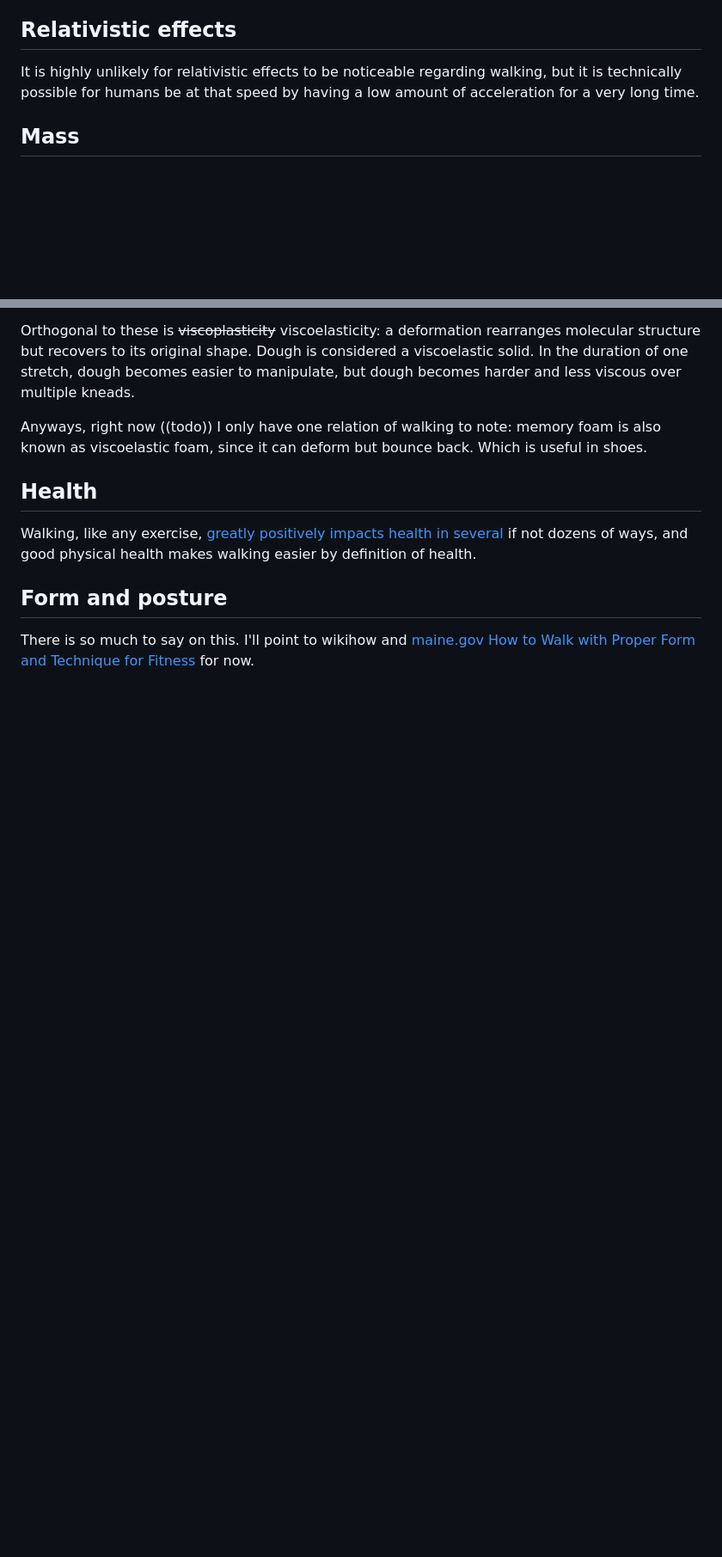
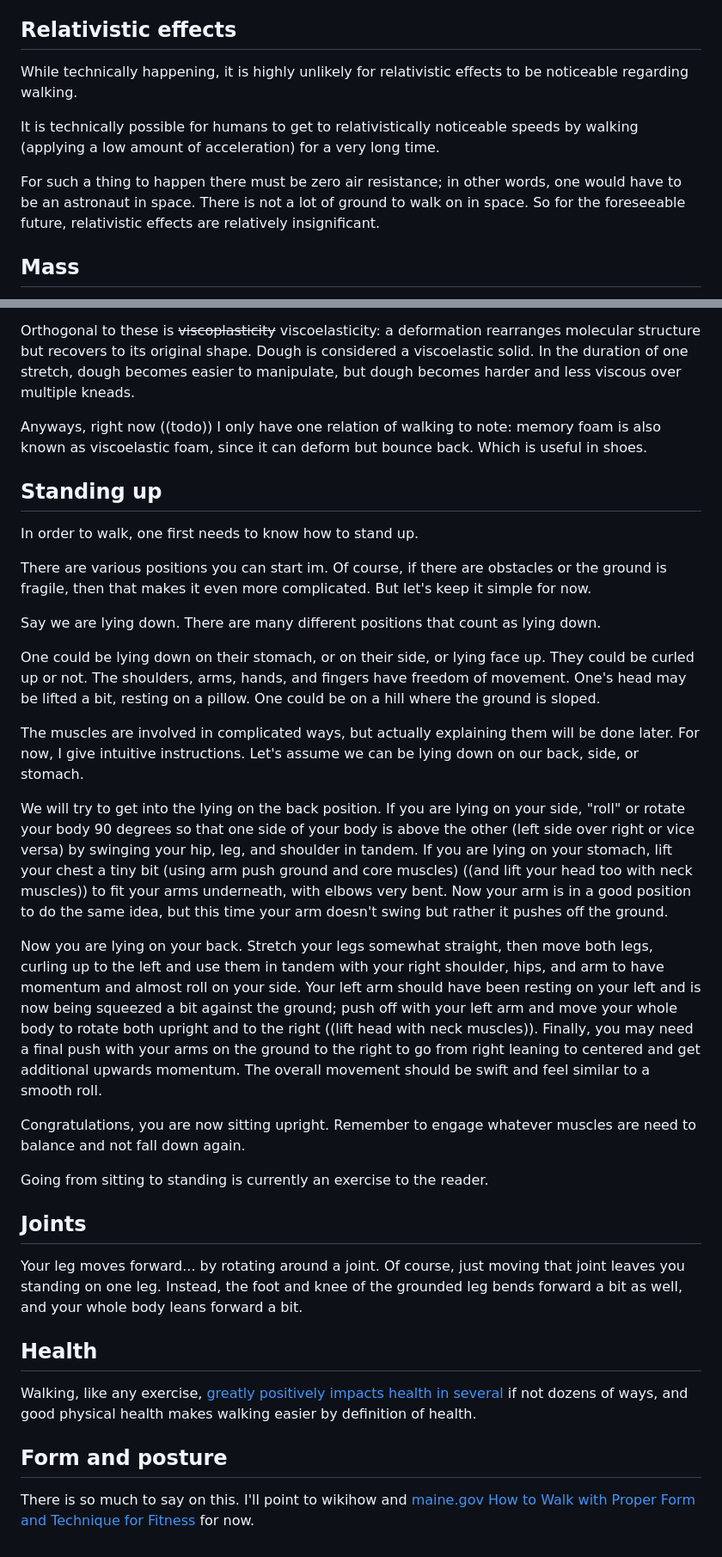
Before and after one commit to icecream17/Stuff, a Markdown page: writing/walk.md, 2 parts joined by grey strips. Shown at 86% size. Rendered like a GitHub page; blank space fills up the shorter version.

Commit message:
Standing up and mechanics

```diff
--- a/writing/walk.md
+++ b/writing/walk.md
@@ -48,8 +48,12 @@ is much easier to withstand) between 4 and 6g, while roller coasters typical do
 
 ## Relativistic effects
 
-It is highly unlikely for relativistic effects to be noticeable regarding walking, but it is technically possible for humans
-be at that speed by having a low amount of acceleration for a very long time.
+While technically happening, it is highly unlikely for relativistic effects to be noticeable regarding walking.
+
+It is technically possible for humans
+to get to relativistically noticeable speeds by walking (applying a low amount of acceleration) for a very long time.
+
+For such a thing to happen there must be zero air resistance; in other words, one would have to be an astronaut in space. There is not a lot of ground to walk on in space. So for the foreseeable future, relativistic effects are relatively insignificant.
 
 ## Mass
 
@@ -243,6 +247,31 @@ but dough becomes harder and less viscous over multiple kneads.
 Anyways, right now ((todo)) I only have one relation of walking to note: memory foam is also known as viscoelastic foam,
 since it can deform but bounce back. Which is useful in shoes.
 
+## Standing up
+
+In order to walk, one first needs to know how to stand up.
+
+There are various positions you can start im.
+Of course, if there are obstacles or the ground is fragile, then that makes it even more complicated. But let's keep it simple for now.
+
+Say we are lying down. There are many different positions that count as lying down.
+
+One could be lying down on their stomach, or on their side, or lying face up. They could be curled up or not. The shoulders, arms, hands, and fingers have freedom of movement. One's head may be lifted a bit, resting on a pillow. One could be on a hill where the ground is sloped.
+
+The muscles are involved in complicated ways, but actually explaining them will be done later. For now, I give intuitive instructions. Let's assume we can be lying down on our back, side, or stomach.
+
+We will try to get into the lying on the back position. If you are lying on your side, "roll" or rotate your body 90 degrees so that one side of your body is above the other (left side over right or vice versa) by swinging your hip, leg, and shoulder in tandem. If you are lying on your stomach,  lift your chest a tiny bit (using arm push ground and core muscles) ((and lift your head too with neck muscles)) to fit your arms underneath, with elbows very bent. Now your arm is in a good position to do the same idea, but this time your arm doesn't swing but rather it pushes off the ground.
+
+Now you are lying on your back. Stretch your legs somewhat straight, then move both legs, curling up to the left and use them in tandem with your right shoulder, hips, and arm to have momentum and almost roll on your side. Your left arm should have been resting on your left and is now being squeezed a bit against the ground; push off with your left arm and move your whole body to rotate both upright and to the right ((lift head with neck muscles)). Finally, you may need a final push with your arms on the ground to the right to go from right leaning to centered and get additional upwards momentum. The overall movement should be swift and feel similar to a smooth roll.
+
+Congratulations, you are now sitting upright. Remember to engage whatever muscles are need to balance and not fall down again.
+
+Going from sitting to standing is currently an exercise to the reader.
+
+## Joints
+
+Your leg moves forward... by rotating around a joint. Of course, just moving that joint leaves you standing on one leg. Instead, the foot and knee of the grounded leg bends forward a bit as well, and your whole body leans forward a bit.
+
 ## Health
 
 Walking, like any exercise, [greatly positively impacts health in several](https://www.betterhealth.vic.gov.au/health/healthyliving/walking-for-good-health)
```
